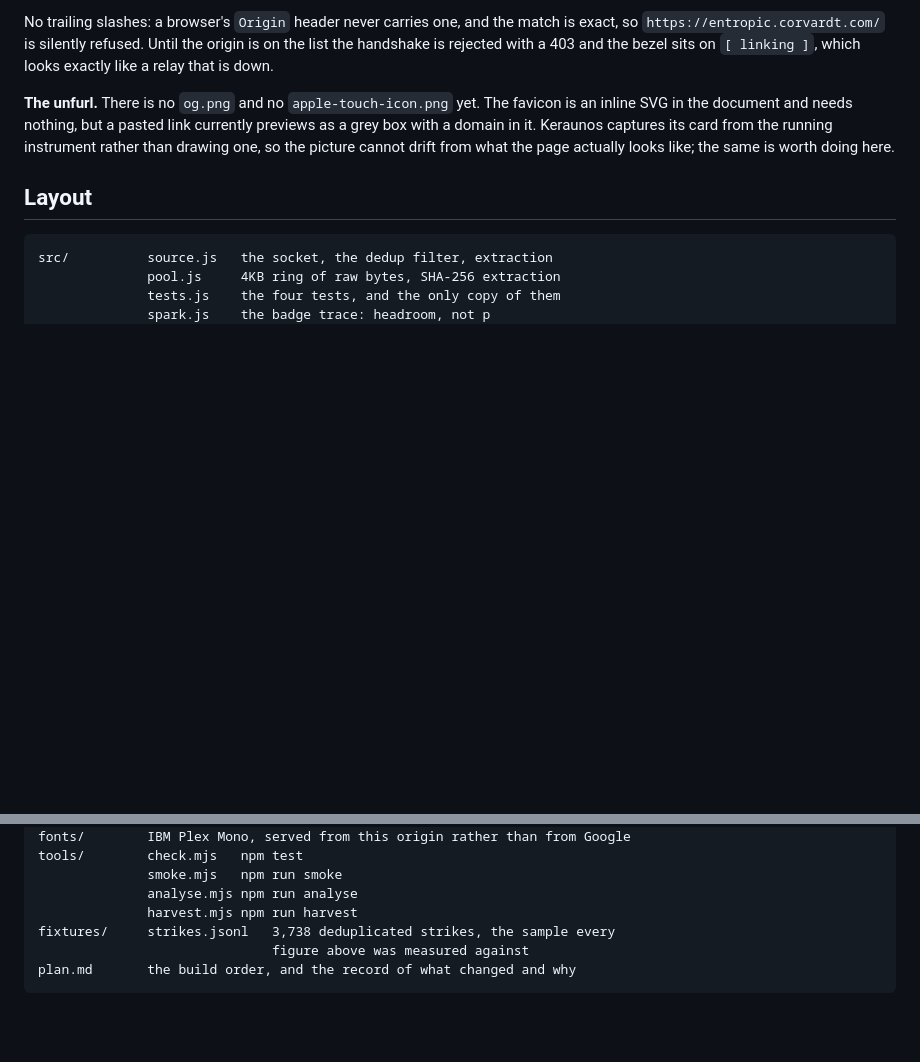
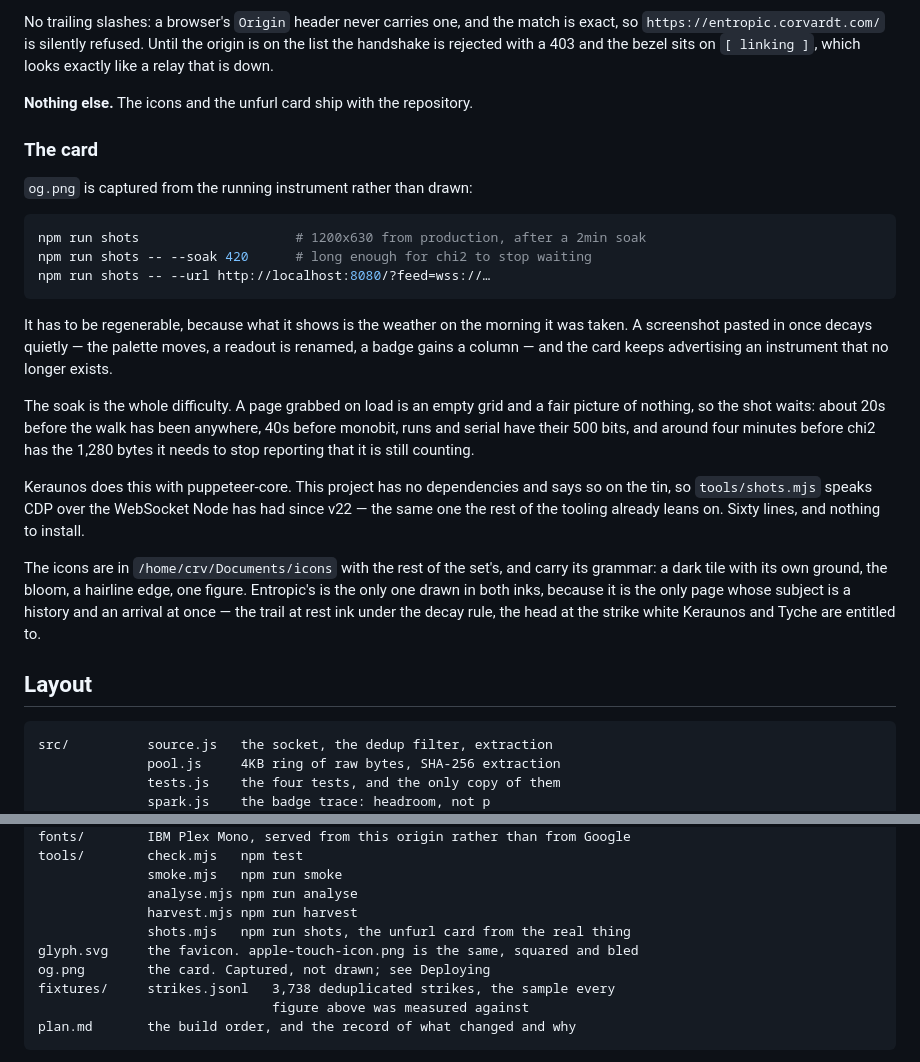
Before and after one commit to corvardt/steropes, a Markdown page: README.md, 2 parts joined by grey strips. GitHub-like rendering; blank space fills up the shorter version.

````diff
--- a/README.md
+++ b/README.md
@@ -295,11 +295,40 @@ match is exact, so `https://entropic.corvardt.com/` is silently refused. Until
 the origin is on the list the handshake is rejected with a 403 and the bezel
 sits on `[ linking ]`, which looks exactly like a relay that is down.
 
-**The unfurl.** There is no `og.png` and no `apple-touch-icon.png` yet. The
-favicon is an inline SVG in the document and needs nothing, but a pasted link
-currently previews as a grey box with a domain in it. Keraunos captures its card
-from the running instrument rather than drawing one, so the picture cannot drift
-from what the page actually looks like; the same is worth doing here.
+**Nothing else.** The icons and the unfurl card ship with the repository.
+
+### The card
+
+`og.png` is captured from the running instrument rather than drawn:
+
+```sh
+npm run shots                    # 1200x630 from production, after a 2min soak
+npm run shots -- --soak 420      # long enough for chi2 to stop waiting
+npm run shots -- --url http://localhost:8080/?feed=wss://…
+```
+
+It has to be regenerable, because what it shows is the weather on the morning it
+was taken. A screenshot pasted in once decays quietly — the palette moves, a
+readout is renamed, a badge gains a column — and the card keeps advertising an
+instrument that no longer exists.
+
+The soak is the whole difficulty. A page grabbed on load is an empty grid and a
+fair picture of nothing, so the shot waits: about 20s before the walk has been
+anywhere, 40s before monobit, runs and serial have their 500 bits, and around
+four minutes before chi2 has the 1,280 bytes it needs to stop reporting that it
+is still counting.
+
+Keraunos does this with puppeteer-core. This project has no dependencies and
+says so on the tin, so `tools/shots.mjs` speaks CDP over the WebSocket Node has
+had since v22 — the same one the rest of the tooling already leans on. Sixty
+lines, and nothing to install.
+
+The icons are in `/home/crv/Documents/icons` with the rest of the set's, and
+carry its grammar: a dark tile with its own ground, the bloom, a hairline edge,
+one figure. Entropic's is the only one drawn in both inks, because it is the
+only page whose subject is a history and an arrival at once — the trail at rest
+ink under the decay rule, the head at the strike white Keraunos and Tyche are
+entitled to.
 
 ## Layout
 
@@ -323,6 +352,9 @@ tools/        check.mjs   npm test
               smoke.mjs   npm run smoke
               analyse.mjs npm run analyse
               harvest.mjs npm run harvest
+              shots.mjs   npm run shots, the unfurl card from the real thing
+glyph.svg     the favicon. apple-touch-icon.png is the same, squared and bled
+og.png        the card. Captured, not drawn; see Deploying
 fixtures/     strikes.jsonl   3,738 deduplicated strikes, the sample every
                               figure above was measured against
 plan.md       the build order, and the record of what changed and why
````
Also changed, not shown: apple-touch-icon.png (added), og.png (added), 7 other files.
